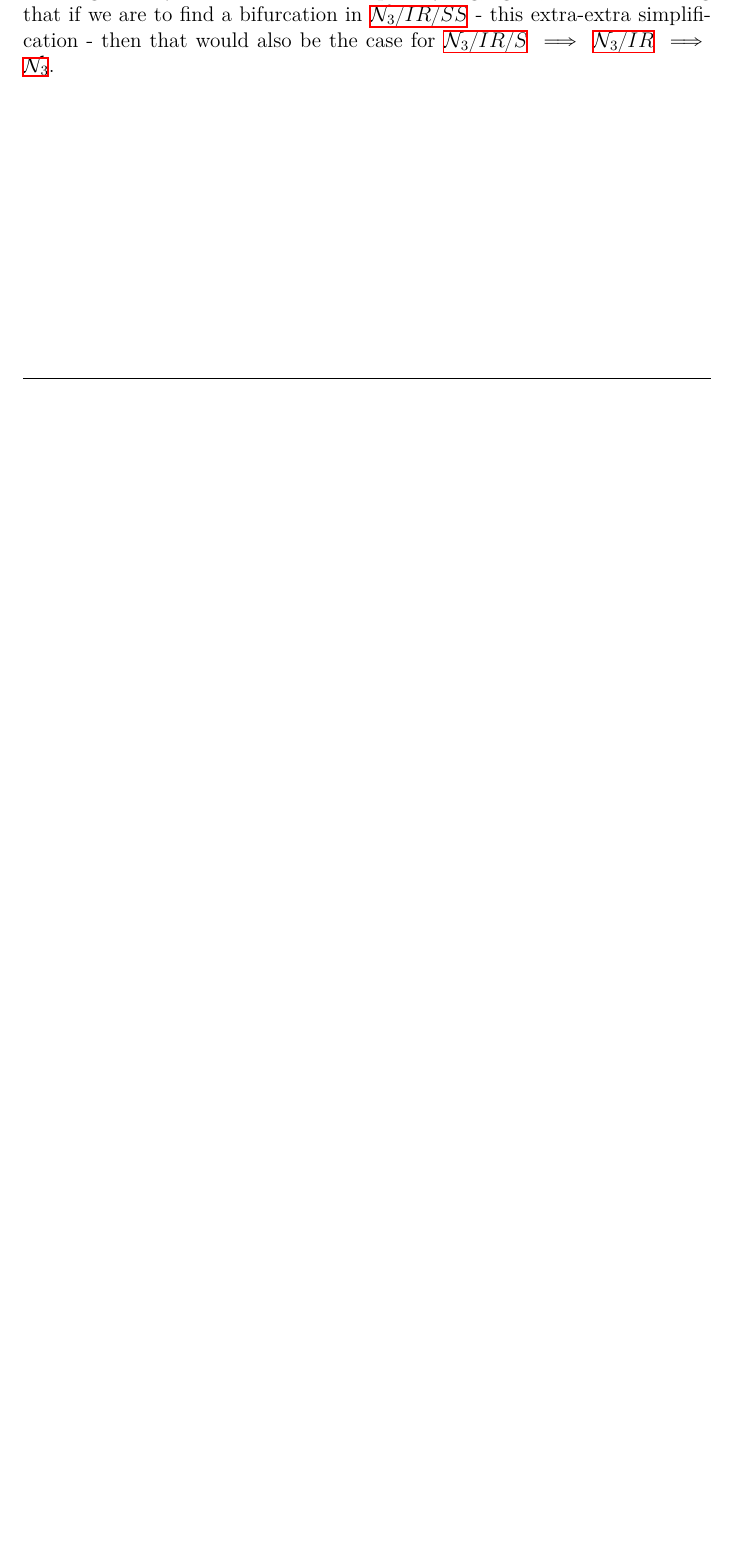
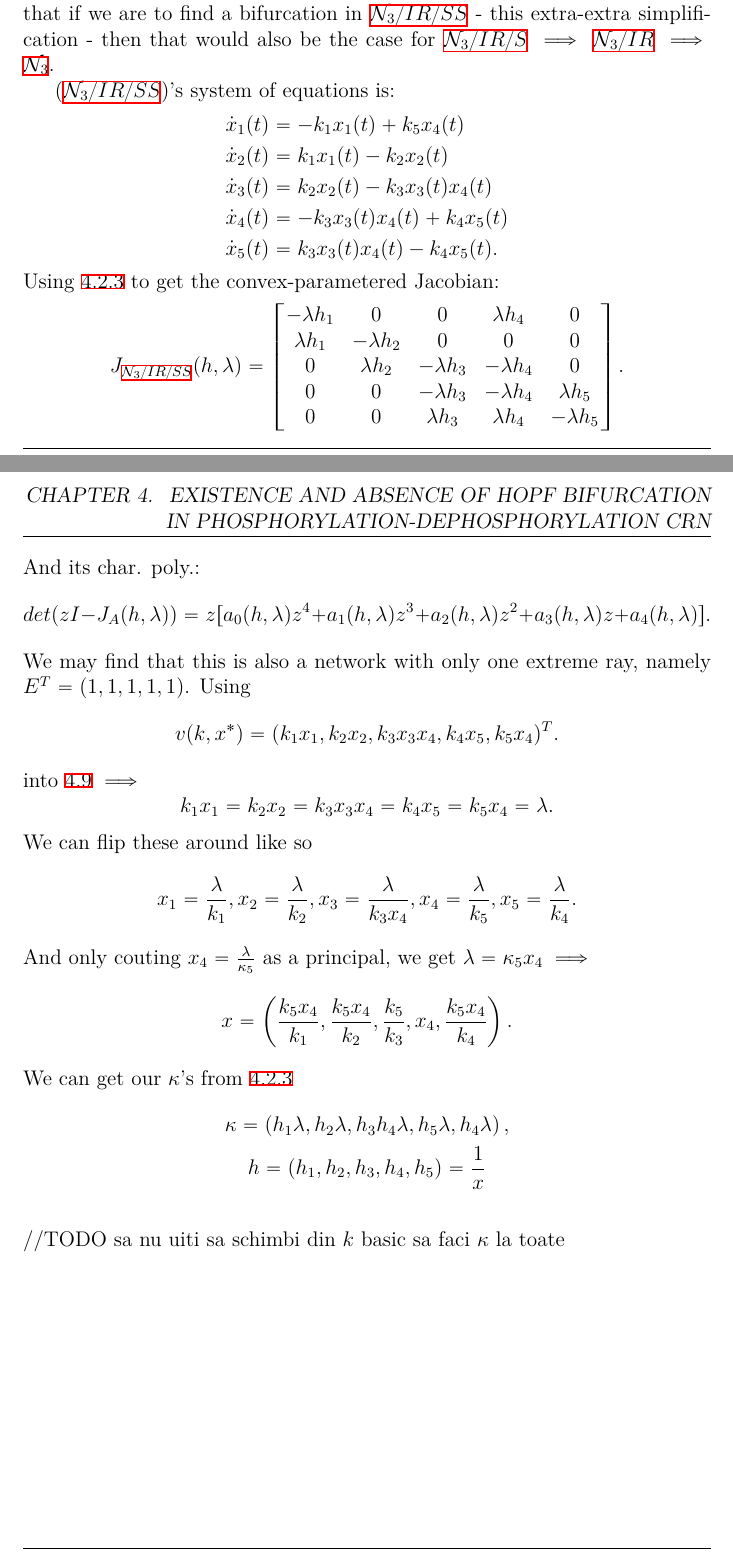
Before and after one commit to viktorashi/bachelor-thesis, a LaTeX thesis (main.tex, which reads chapters/chapter4.tex): part of page 71 of 84 before the commit and two parts of pages 71 and 72 of 85 after it, the two joined at a grey line, cut so that both start at the same text, the shorter picture padded with empty space. Compiled offline with XeLaTeX; a LaTeX package or settings file that is missing is left out.

Commit message:
inceput de sfarsit

```diff
--- a/chapters/chapter4.tex
+++ b/chapters/chapter4.tex
@@ -935,3 +935,48 @@ And finally, removing the $2$ complexes $FS_1$,$KS_0$ and their corresponding $2
 \end{align}
 
 We get the system which we'll end up analysing, again, as before knowing that if we are to find a bifurcation in \ref{network3_irr_ss} - this extra-extra simplification - then that would also be the case for \ref{network3_irr_s} $\implies$ \ref{network3_irr} $\implies$ \ref{network3}.
+
+(\ref{network3_irr_ss})'s system of equations is:
+\[
+	\begin{aligned}&\dot{x}_1(t)=-k_1x_1(t)+k_5x_4(t)\\&\dot{x}_2(t)=k_1x_1(t)-k_2x_2(t)\\&\dot{x}_3(t)=k_2x_2(t)-k_3x_3(t)x_4(t)\\&\dot{x}_4(t)=-k_3x_3(t)x_4(t)+k_4x_5(t)\\&\dot{x}_5(t)=k_3x_3(t)x_4(t)-k_4x_5(t).
+	\end{aligned}
+\]
+Using \ref{jacobian_convex_params} to get the convex-parametered Jacobian:
+\[
+	J_{\text{\ref{network3_irr_ss}}}(h,\lambda)=
+	\begin{bmatrix}-\lambda h_{1}&0&0&\lambda h_{4}&0\\\lambda h_{1}&-\lambda h_{2}&0&0&0\\0&\lambda h_{2}&-\lambda h_{3}&-\lambda h_{4}&0\\0&0&-\lambda h_{3}&-\lambda h_{4}&\lambda h_{5}\\0&0&\lambda h_{3}&\lambda h_{4}&-\lambda h_{5}
+	\end{bmatrix}.
+\]
+And its char. poly.:
+\[
+	det(zI-J_A(h,\lambda))=z[a_0(h,\lambda)z^4+a_1(h,\lambda)z^3+a_2(h,\lambda)z^2+a_3(h,\lambda)z+a_4(h,\lambda)].
+\]
+We may find that this is also a network with only one extreme ray, namely $E^T = \left(1,1,1,1,1\right)$. Using
+\[
+	v(k,x^*)=(k_1x_1,k_2x_2,k_3x_3x_4,k_4x_5,k_5x_4)^T.
+\]
+into \ref{flux_cone} $\implies$
+\[
+	k_1x_1=k_2x_2=k_3x_3x_4=k_4x_5=k_5x_4=\lambda.
+\]
+We can flip these around like so
+\[
+	x_{1}=\frac{\lambda}{k_{1}},x_{2}=\frac{\lambda}{k_{2}},x_{3}=\frac{\lambda}{k_{3}x_{4}},x_{4}=\frac{\lambda}{k_{5}},x_{5}=\frac{\lambda}{k_{4}}.
+\]
+And only couting $x_4 = \frac{\lambda}{\kappa_5}$ as a principal, we get $\lambda = \kappa_5 x_4 \implies$
+\[
+	x =
+	\left(\frac{k_5x_4}{k_1},\frac{k_5x_4}{k_2},\frac{k_5}{k_3},x_4,\frac{k_5x_4}{k_4}\right).
+\]
+We can get our $\kappa$'s from \ref{k_convert_back_from_convex}
+\begin{gather*}
+	\kappa =
+	\left(h_1 \lambda, h_2 \lambda, h_3 h_4 \lambda, h_5 \lambda, h_4 \lambda\right), \\
+	h =
+	\left(h_1, h_2, h_3, h_4, h_5\right)
+	= \frac{1}{x}
+\end{gather*}
+
+\hfill\break
+//TODO sa nu uiti sa schimbi din $k$ basic sa faci $\kappa$ la toate
+\hfill\break
```
